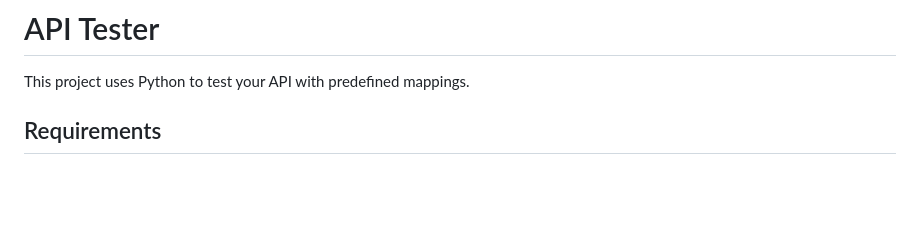
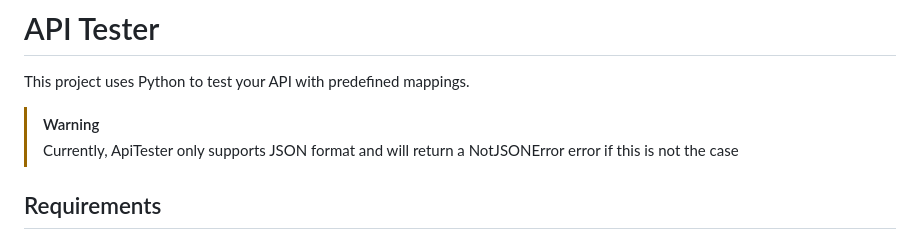
Before and after one commit to ASauvage/APISentinel, a Markdown page: README.md, the part around the change. Drawn GitHub-style; blank space fills up the shorter version.

Commit message:
[doc] update README

```diff
--- a/README.md
+++ b/README.md
@@ -1,6 +1,9 @@
 # API Tester
 
 This project uses Python to test your API with predefined mappings.
+
+> [!WARNING]
+> Currently, ApiTester only supports JSON format and will return a NotJSONError error if this is not the case
 
 ## Requirements
 
```
